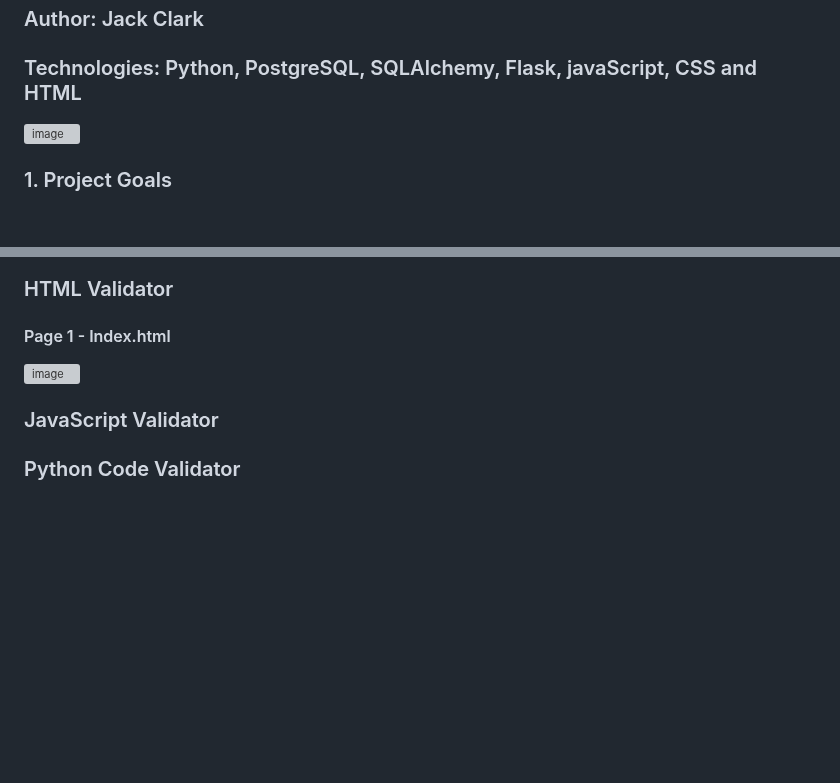
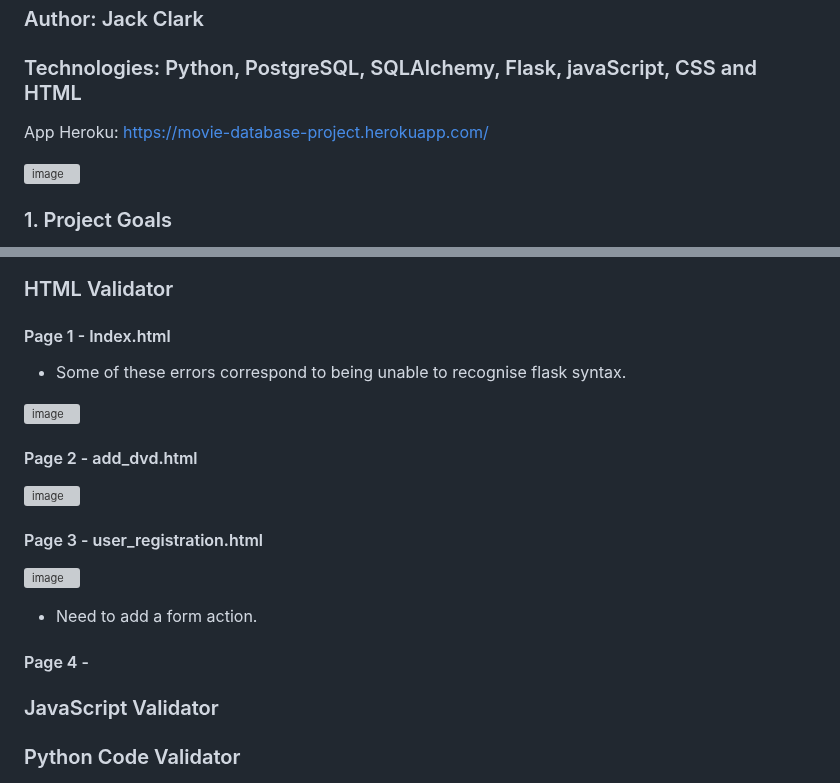
Before and after one commit to JackAlexanderClark/Ultimate-Movie-Vendor, a Markdown page: readme.md, 2 parts joined by grey strips. GitHub-like rendering; blank space fills up the shorter version; grey boxes are pictures that could not be loaded.

```diff
--- a/readme.md
+++ b/readme.md
@@ -5,6 +5,8 @@
 <h3>Author: Jack Clark</h3>
 
 <h3>Technologies: Python, PostgreSQL, SQLAlchemy, Flask, javaScript, CSS and HTML</h3>
+
+App Heroku: https://movie-database-project.herokuapp.com/
 
 ![image](https://user-images.githubusercontent.com/97599832/231828650-4ffdafa4-ca4d-445a-bfdc-0e0f3c9f579d.png)
 
@@ -151,7 +153,20 @@ Solution:
 
 ### HTML Validator
 #### Page 1 - Index.html
+
+- Some of these errors correspond to being unable to recognise flask syntax.
+
 ![image](https://user-images.githubusercontent.com/97599832/230635519-99be8721-e205-452e-8dee-ac462373550b.png)
+
+#### Page 2 - add_dvd.html
+![image](https://user-images.githubusercontent.com/97599832/232019330-a43509d9-0312-4362-bf91-fba59e1f6810.png)
+
+#### Page 3 - user_registration.html
+![image](https://user-images.githubusercontent.com/97599832/232022340-c18b7ff4-6502-4d89-a37d-663b86c43c9c.png)
+
+- Need to add a form action.
+
+#### Page 4 -
 
 ### JavaScript Validator
 
```
